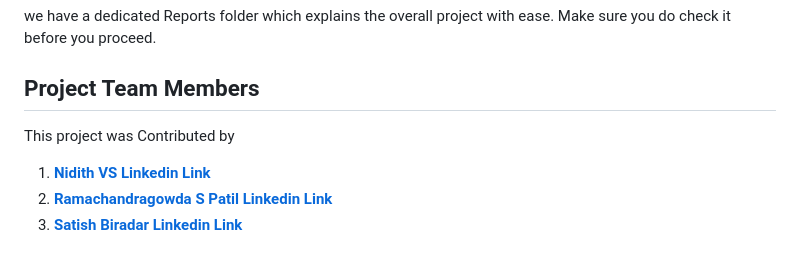
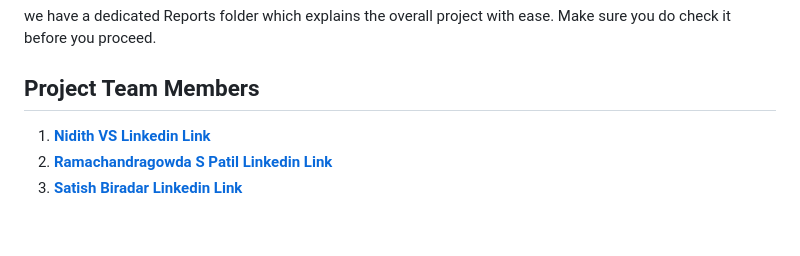
Before and after one commit to 0xfarben/ortho-secure, a Markdown page: README.md, the part around the change. Drawn GitHub-style; blank space fills up the shorter version.

```diff
--- a/README.md
+++ b/README.md
@@ -28,8 +28,6 @@ OrthoSecure is a robust and secure application designed to enhance security and
 we have a dedicated Reports folder which explains the overall project with ease. Make sure you do check it before you proceed.
 
 ## Project Team Members
-
-This project was Contributed by
 
 1.  **[Nidith VS](https://github.com/0xfarben)**      **[Linkedin Link](https://www.linkedin.com/in/nidith/)**
 2.  **[Ramachandragowda S Patil](https://github.com/Ram-82)**       **[Linkedin Link](https://www.linkedin.com/in/ramachandragowda-s-p-b9706a228/)**
```
